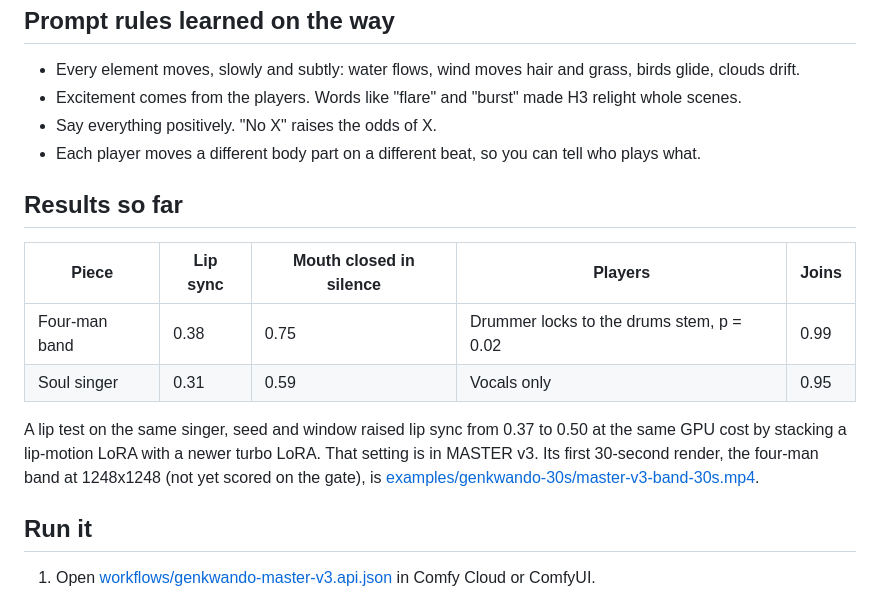
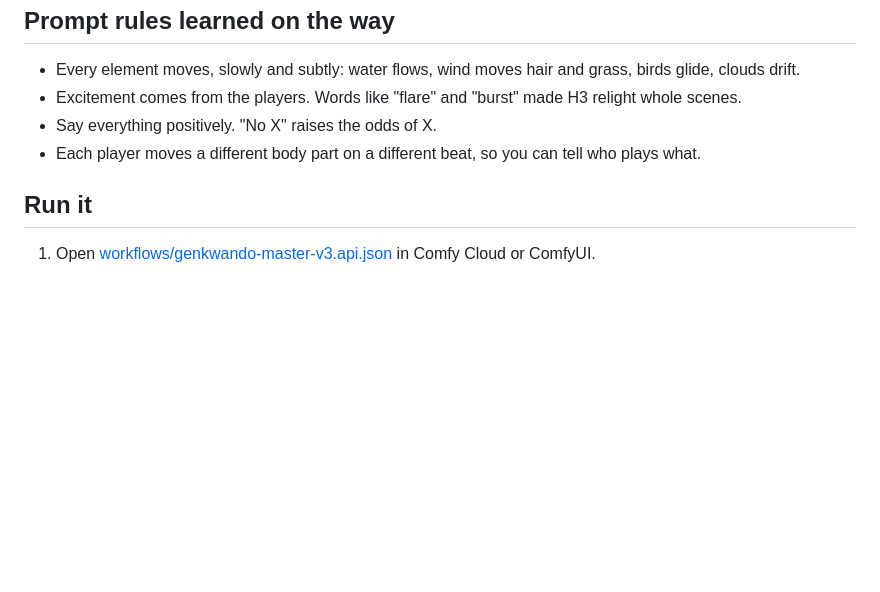
Before and after one commit to ronrauch/GenKwanDo, a Markdown page: README.md, the part around the change. GitHub-like rendering; blank space fills up the shorter version.

Commit message:
README: remove the results section
Co-Authored-By: Claude Opus 5.5 <noreply@anthropic.com>
Claude-Session: https://claude.ai/code/session_014PZpr4zFYVbFAdCrmLeKEX

```diff
--- a/README.md
+++ b/README.md
@@ -62,15 +62,6 @@ flowchart LR
 - Say everything positively. "No X" raises the odds of X.
 - Each player moves a different body part on a different beat, so you can tell who plays what.
 
-## Results so far
-
-| Piece | Lip sync | Mouth closed in silence | Players | Joins |
-|---|---|---|---|---|
-| Four-man band | 0.38 | 0.75 | Drummer locks to the drums stem, p = 0.02 | 0.99 |
-| Soul singer | 0.31 | 0.59 | Vocals only | 0.95 |
-
-A lip test on the same singer, seed and window raised lip sync from 0.37 to 0.50 at the same GPU cost by stacking a lip-motion LoRA with a newer turbo LoRA. That setting is in MASTER v3. Its first 30-second render, the four-man band at 1248x1248 (not yet scored on the gate), is [examples/genkwando-30s/master-v3-band-30s.mp4](examples/genkwando-30s/master-v3-band-30s.mp4).
-
 ## Run it
 
 1. Open [workflows/genkwando-master-v3.api.json](workflows/genkwando-master-v3.api.json) in Comfy Cloud or ComfyUI.
```
